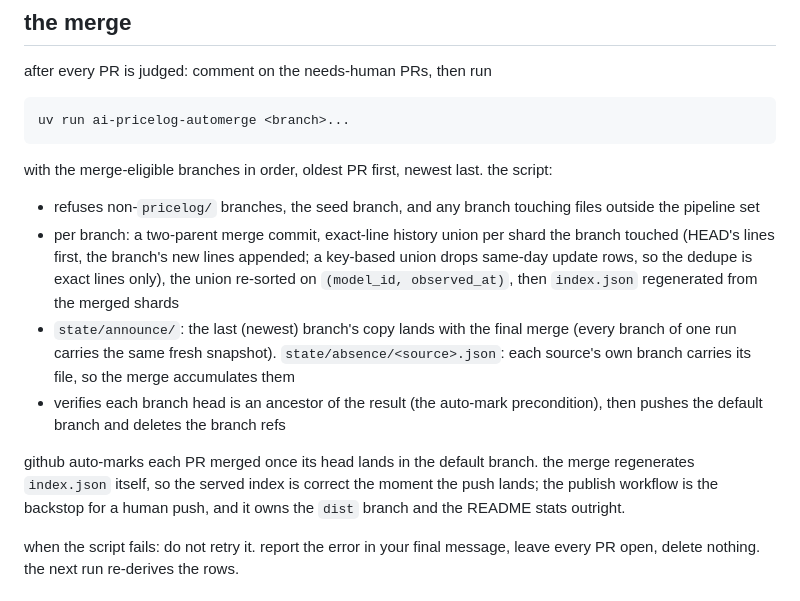
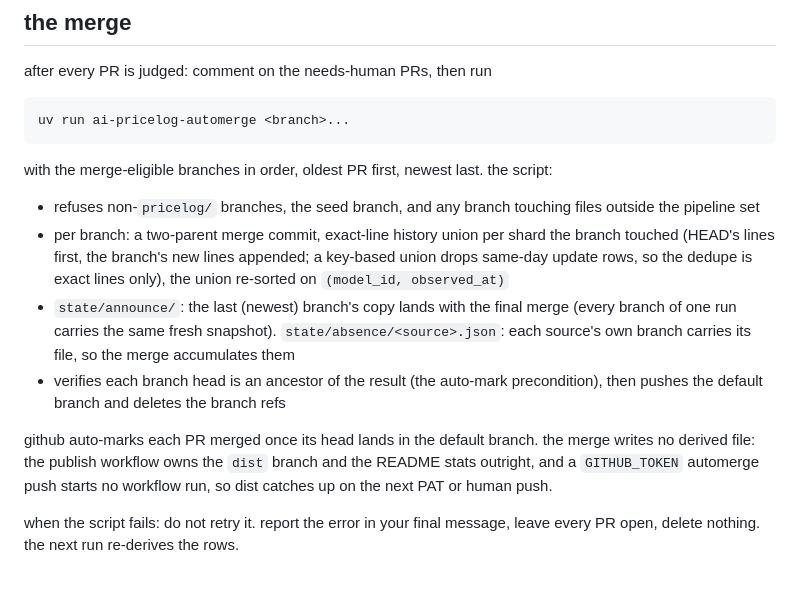
Before and after one commit to uwuclxdy/ai-pricelog, a Markdown page: .github/claude-pass/automerge.md, the part around the change. GitHub-like rendering.

```diff
--- a/.github/claude-pass/automerge.md
+++ b/.github/claude-pass/automerge.md
@@ -55,11 +55,11 @@ uv run ai-pricelog-automerge <branch>...
 with the merge-eligible branches in order, oldest PR first, newest last. the script:
 
 - refuses non-`pricelog/` branches, the seed branch, and any branch touching files outside the pipeline set
-- per branch: a two-parent merge commit, exact-line history union per shard the branch touched (HEAD's lines first, the branch's new lines appended; a key-based union drops same-day update rows, so the dedupe is exact lines only), the union re-sorted on `(model_id, observed_at)`, then `index.json` regenerated from the merged shards
+- per branch: a two-parent merge commit, exact-line history union per shard the branch touched (HEAD's lines first, the branch's new lines appended; a key-based union drops same-day update rows, so the dedupe is exact lines only), the union re-sorted on `(model_id, observed_at)`
 - `state/announce/`: the last (newest) branch's copy lands with the final merge (every branch of one run carries the same fresh snapshot). `state/absence/<source>.json`: each source's own branch carries its file, so the merge accumulates them
 - verifies each branch head is an ancestor of the result (the auto-mark precondition), then pushes the default branch and deletes the branch refs
 
-github auto-marks each PR merged once its head lands in the default branch. the merge regenerates `index.json` itself, so the served index is correct the moment the push lands; the publish workflow is the backstop for a human push, and it owns the `dist` branch and the README stats outright.
+github auto-marks each PR merged once its head lands in the default branch. the merge writes no derived file: the publish workflow owns the `dist` branch and the README stats outright, and a `GITHUB_TOKEN` automerge push starts no workflow run, so dist catches up on the next PAT or human push.
 
 when the script fails: do not retry it. report the error in your final message, leave every PR open, delete nothing. the next run re-derives the rows.
 
```
Also changed, not shown: .github/claude-pass/prompt.md (+1 -2 lines), README.md (+2 -2 lines).
